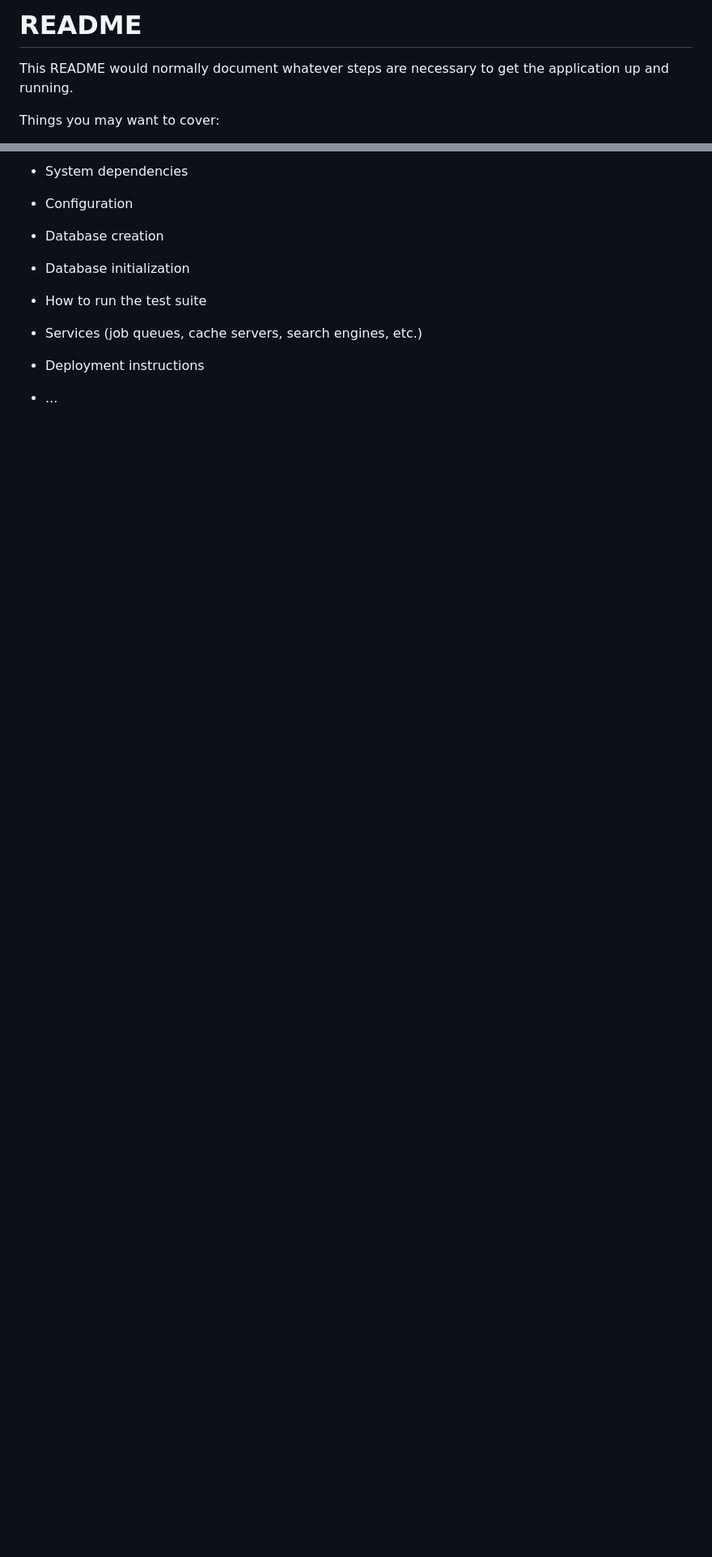
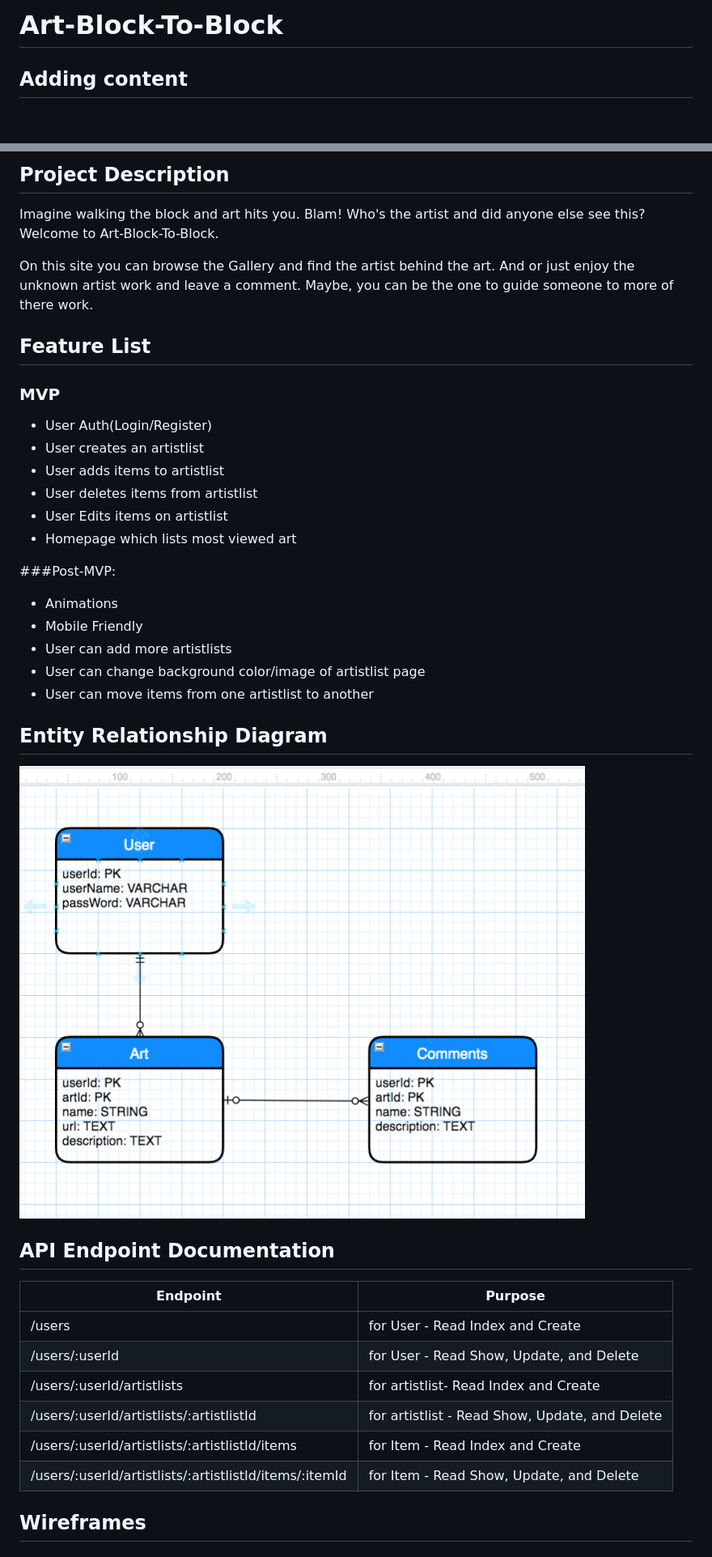
Before and after one commit to gregwa1/Art-Block-To-Block, a Markdown page: README.md, 2 parts joined by grey strips. Shown: that part at 81% size. GitHub-like rendering; pictures changed too: ERD.png (added); blank space fills up the shorter version.

Commit message:
auth alomst done

```diff
--- a/README.md
+++ b/README.md
@@ -1,7 +1,5 @@
-# README
+# Art-Block-To-Block
 
-This README would normally document whatever steps are necessary to get the
-application up and running.
+## Adding content
 
-Things you may want to cover:
 
@@ -9,16 +7,41 @@ Things you may want to cover:
 
-* System dependencies
+## Project Description
+Imagine walking the block and art hits you. Blam! Who's the artist and did anyone else see this? Welcome to Art-Block-To-Block.
 
-* Configuration
+On this site you can browse the Gallery and find the artist behind the art. And or just enjoy the unknown artist work and leave a comment. Maybe, you can be the one to guide someone to more of there work.
 
-* Database creation
+## Feature List
 
-* Database initialization
+### MVP
+* User Auth(Login/Register)
+* User creates an artistlist
+* User adds items to artistlist
+* User deletes items from artistlist
+* User Edits items on artistlist
+* Homepage which lists most viewed art
 
-* How to run the test suite
+###Post-MVP:
+* Animations
+* Mobile Friendly
+* User can add more artistlists
+* User can change background color/image of artistlist page
+* User can move items from one artistlist to another
 
-* Services (job queues, cache servers, search engines, etc.)
+## Entity Relationship Diagram
 
-* Deployment instructions
+![ERD](ERD.png)
 
-* ...
+## API Endpoint Documentation
+
+|Endpoint|Purpose|
+|---|---|
+|/users|for User - Read Index and Create|
+|/users/:userId|for User - Read Show, Update, and Delete|
+|/users/:userId/artistlists|for artistlist- Read Index and Create |
+|/users/:userId/artistlists/:artistlistId|for artistlist - Read Show, Update, and Delete |
+|/users/:userId/artistlists/:artistlistId/items|for Item - Read Index and Create |
+|/users/:userId/artistlists/:artistlistId/items/:itemId|for Item - Read Show, Update, and Delete |
+
+## Wireframes
+
+
```
Also changed, not shown: other parts of README.md (+45 -1 lines), Hi-Fi _Wrfr1.jpg (added), Hi-Fi_Wrfr2.jpg (added), 13 other files.
